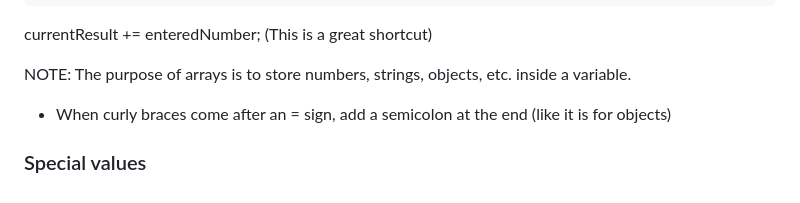
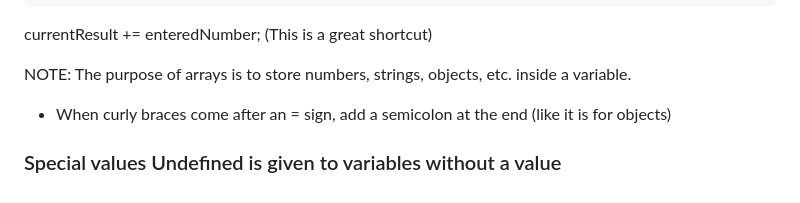
Before and after one commit to lemiskutswa/Javascript-Udemy-Course, a Markdown page: README.md, the part around the change. Drawn GitHub-style.

Commit message:
Special values in javascript

```diff
--- a/README.md
+++ b/README.md
@@ -60,3 +60,4 @@ NOTE: The purpose of arrays is to store numbers, strings, objects, etc. inside a
 - When curly braces come after an = sign, add a semicolon at the end (like it is for objects)
 
 <h3>Special values
+Undefined is given to variables without a value
```
